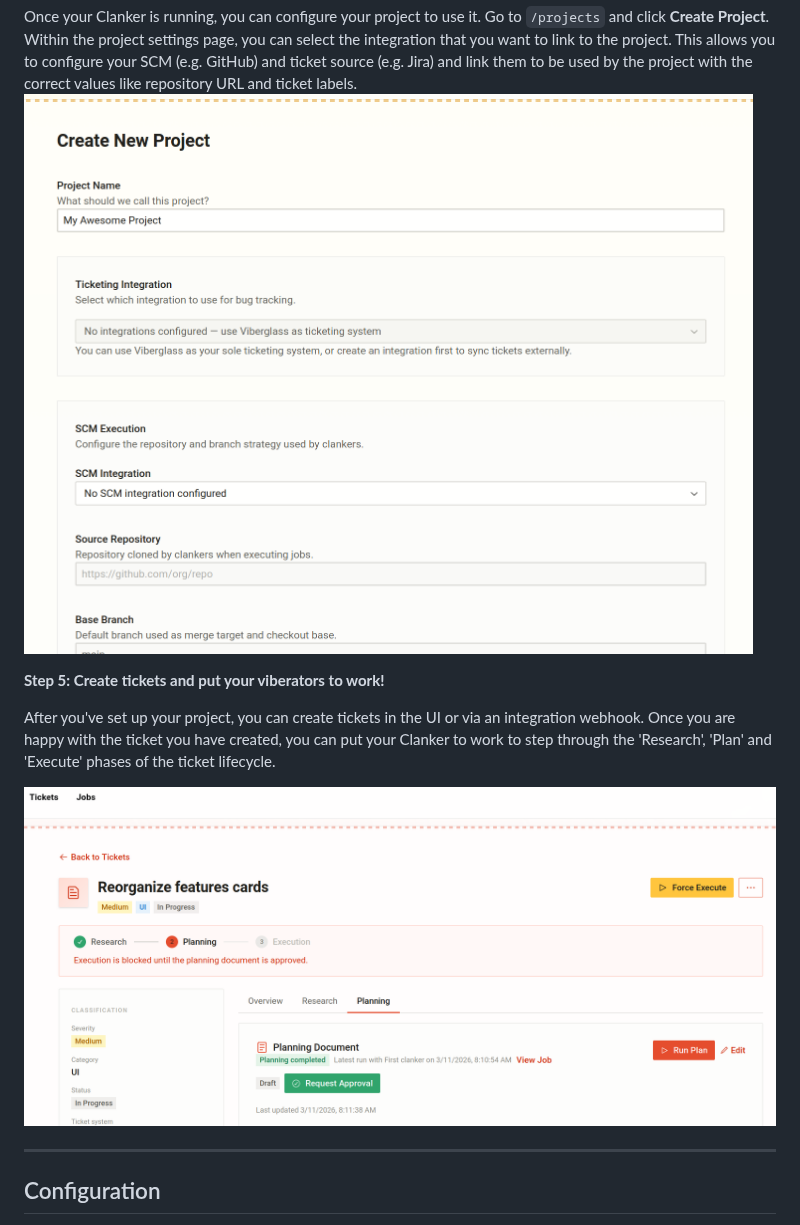
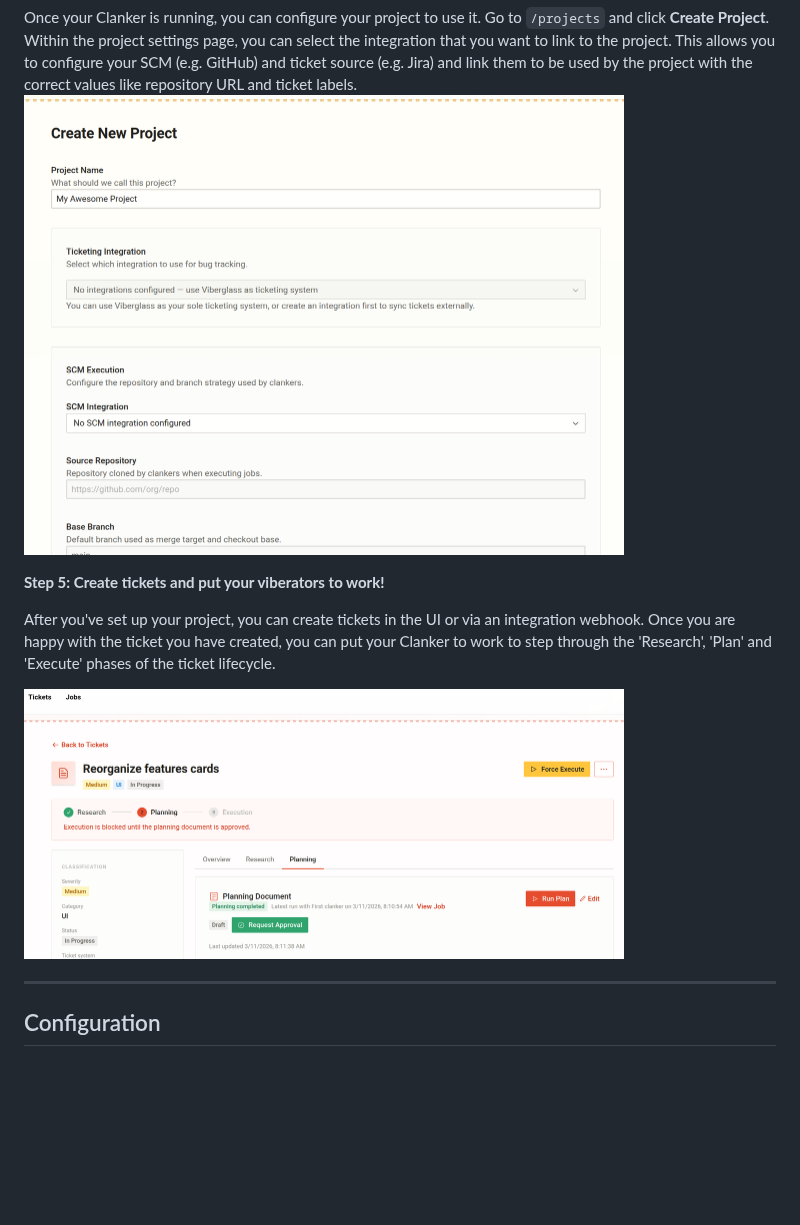
Before and after one commit to Ilities/viberglass, a Markdown page: README.md, the part around one of its changes. Drawn GitHub-style; pictures changed too: docs/images/project-config.png, docs/images/ticket-page.png; blank space fills up the shorter version.

```diff
--- a/README.md
+++ b/README.md
@@ -78,14 +78,14 @@ Click the **Start** button on your configured Clanker page to configure a vibera
 **Step 4: Configure your project**
 
 Once your Clanker is running, you can configure your project to use it. Go to `/projects` and click **Create Project**. Within the project settings page, you can select the integration that you want to link to the project. This allows you to configure your SCM (e.g. GitHub) and ticket source (e.g. Jira) and link them to be used by the project with the correct values like repository URL and ticket labels.
-![Project configuration screen](docs/images/project-config.png)
+<img src="docs/images/project-config.png" width="600" />
 
 
 **Step 5: Create tickets and put your viberators to work!**
 
 After you've set up your project, you can create tickets in the UI or via an integration webhook. Once you are happy with the ticket you have created, you can put your Clanker to work to step through the 'Research', 'Plan' and 'Execute' phases of the ticket lifecycle.
 
-![Ticket details screen](docs/images/ticket-page.png)
+<img src="docs/images/ticket-page.png" width="600" />
 
 ---
 
```
Also changed, not shown: other parts of README.md (+3 -3 lines), docs/images/clanker-config.png, docs/images/start-clanker.png.
